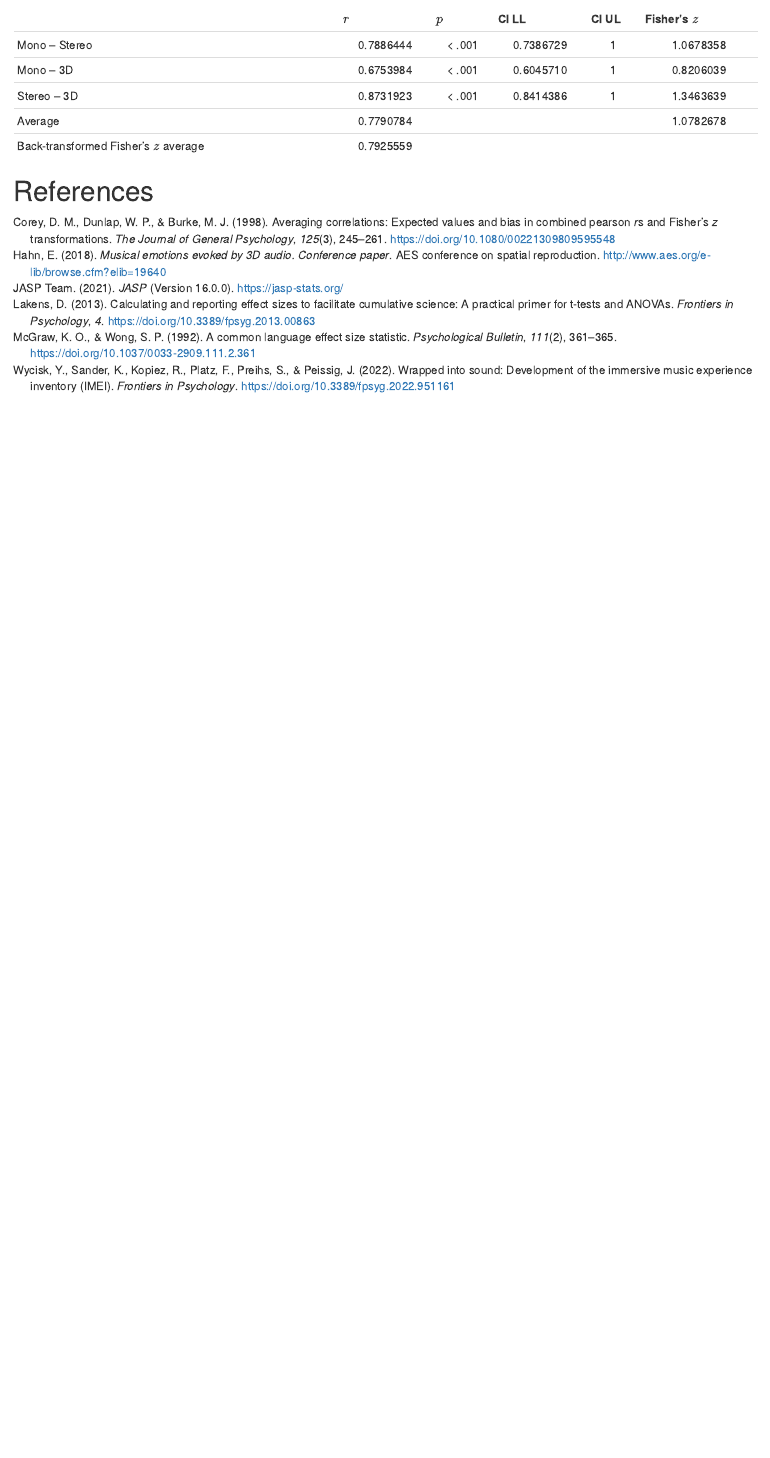
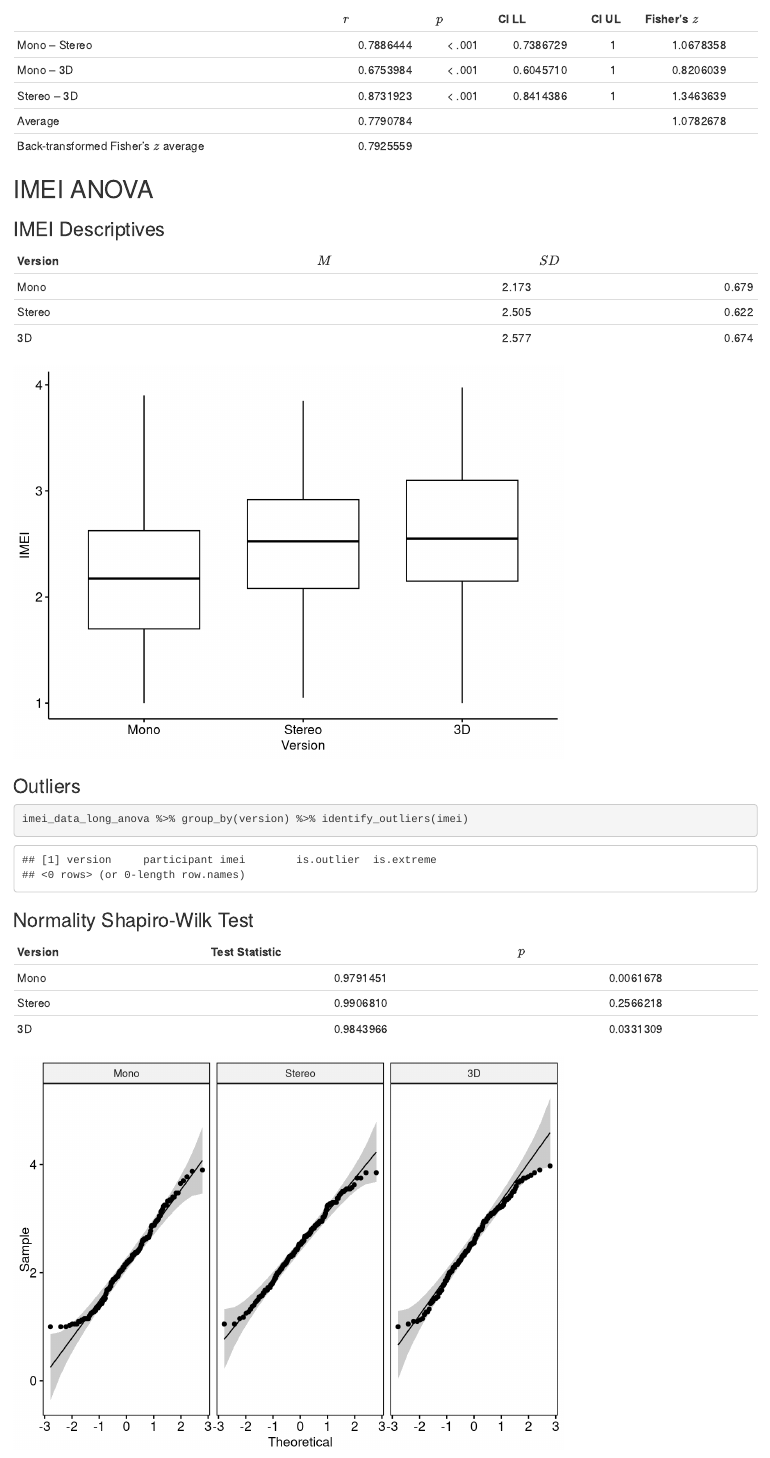
Before and after one commit to KilianSander/reanalysis_3d-audio_gems_hahn-2018, an R Markdown document (reanalysis_3d-audio_gems_hahn-2018.Rmd): the page in a window 1100 px wide, from 9610 px down. Rendered offline with R 4.5, knitr and Pandoc, with nearby package versions; some code elsewhere in the file could not run offline.

Commit message:
added IMEI descriptives, outliers, and normality checks

````diff
--- a/reanalysis_3d-audio_gems_hahn-2018.Rmd
+++ b/reanalysis_3d-audio_gems_hahn-2018.Rmd
@@ -409,5 +409,39 @@ imei_cor_table %>% knitr::kable(align = "lccccc",
                                 col.names = c("", "$r$", "$p$", "CI LL",
                                               "CI UL", "Fisher's $z$"))
 ```
+## IMEI ANOVA
+### IMEI Descriptives
+```{r imei anova preparation, echo=FALSE, message=FALSE, warning=FALSE}
+imei_data_long_anova <- imei_data_long %>%
+  select(participant, piece, version, imei) %>%
+  mutate(version = version %>% as_factor() %>%
+           recode_factor(mono = "Mono",
+                         stereo = "Stereo",
+                         `3d` = "3D")) %>%
+  group_by(participant, version) %>%
+  summarise(imei = mean(imei))
+imei_data_long_anova %>% group_by(version) %>%
+  get_summary_stats(imei, type = "mean_sd") %>%
+  select(!c(variable, n)) %>%
+  knitr::kable(col.names = c("Version", "$M$", "$SD$"))
+```
+```{r imei boxplot, echo=FALSE}
+imei_data_long_anova %>% ggboxplot(x = "version", y = "imei") +
+  ylab("IMEI") +
+  xlab("Version")
+```
+
+### Outliers
+```{r imei anova outliers}
+imei_data_long_anova %>% group_by(version) %>% identify_outliers(imei)
+```
+### Normality Shapiro-Wilk Test
+```{r imei anova normality, echo=FALSE}
+imei_data_long_anova %>% group_by(version) %>% shapiro_test(imei) %>%
+  select(!variable) %>%
+  knitr::kable(align = "lcc",
+               col.names = c("Version", "Test Statistic", "$p$"))
+ggqqplot(imei_data_long_anova, "imei", facet.by = "version")
+```
 
 # References
````
Also changed, not shown: reanalysis_3d-audio_gems_hahn-2018.html.
